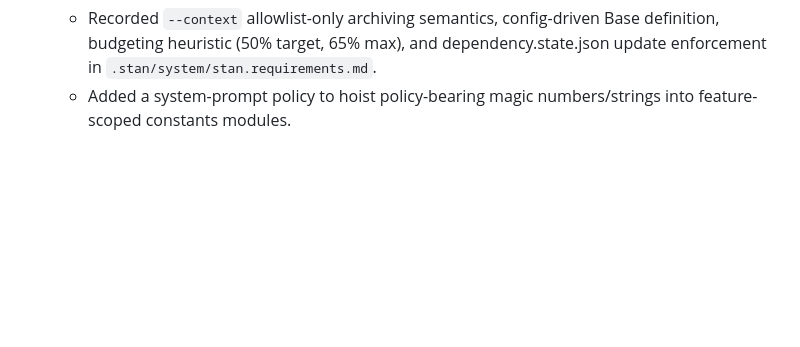
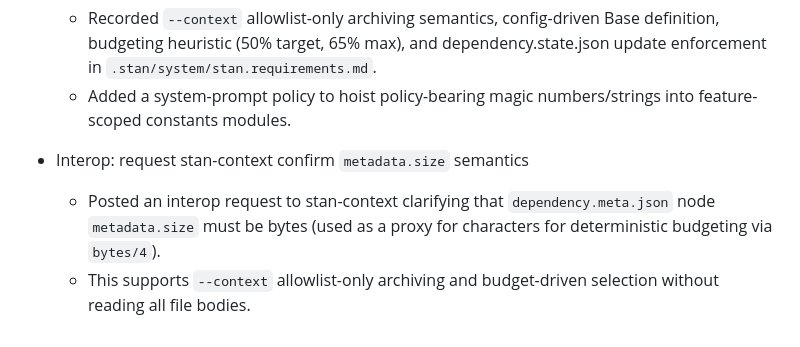
Before and after one commit to karmaniverous/stan-core, a Markdown page: .stan/system/stan.todo.md, the part around the change. GitHub-like rendering; blank space fills up the shorter version.

Commit message:
docs: add stan-context interop sizing request
When: 2026-01-23
Why: Make dependency graph budgeting deterministic by clearly specifying
     `metadata.size` (bytes) semantics needed by context-mode tooling.
What changed:
- .stan/interop/stan-context/20260123-000000Z-budgeting-metadata.md: interop
  request describing sizing contract and budgeting use-case
- .stan/system/stan.todo.md: append Completed entry documenting the interop
  request

```diff
--- a/.stan/system/stan.todo.md
+++ b/.stan/system/stan.todo.md
@@ -202,3 +202,6 @@ This plan tracks near‑term and follow‑through work for the stan‑core engin
 - Policy: context-mode allowlist archiving requirements
   - Recorded `--context` allowlist-only archiving semantics, config-driven Base definition, budgeting heuristic (50% target, 65% max), and dependency.state.json update enforcement in `.stan/system/stan.requirements.md`.
   - Added a system-prompt policy to hoist policy-bearing magic numbers/strings into feature-scoped constants modules.
+- Interop: request stan-context confirm `metadata.size` semantics
+  - Posted an interop request to stan-context clarifying that `dependency.meta.json` node `metadata.size` must be bytes (used as a proxy for characters for deterministic budgeting via `bytes/4`).
+  - This supports `--context` allowlist-only archiving and budget-driven selection without reading all file bodies.
```
Also changed, not shown: 1 other file.
